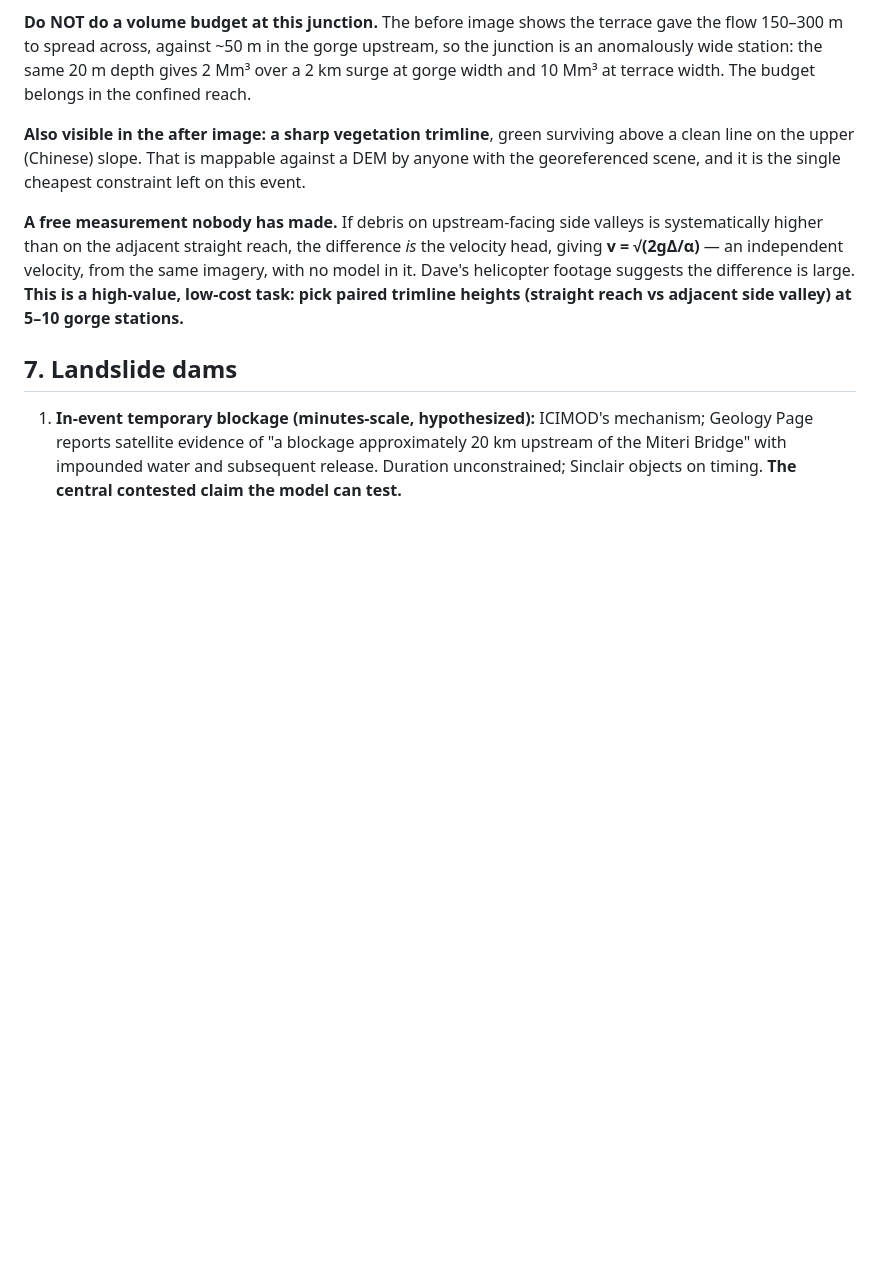
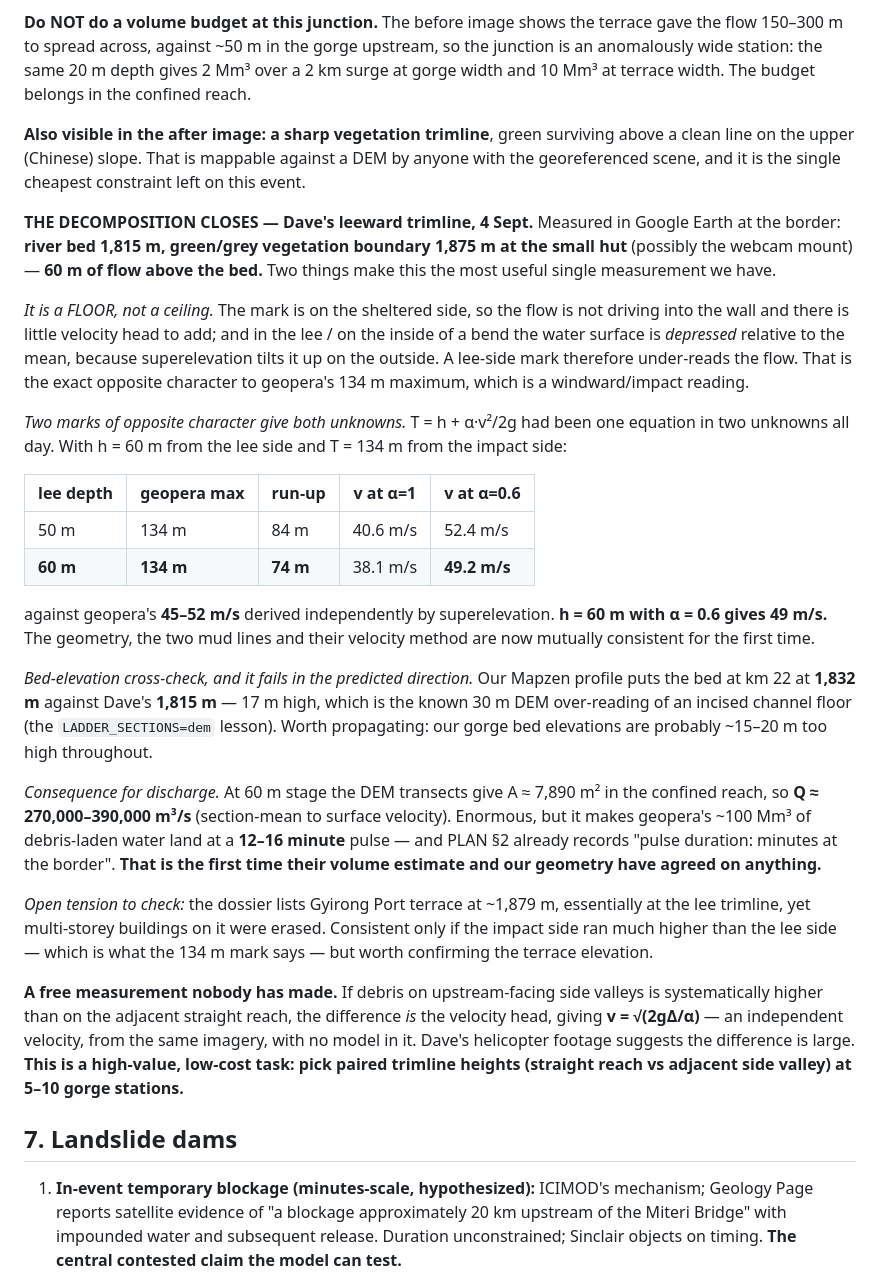
Before and after one commit to djhume/nepal-flood-2026, a Markdown page: research/event-dossier.md, the part around the change. GitHub-like rendering; blank space fills up the shorter version.

Commit message:
Leeward trimline closes the depth/velocity decomposition
Dave measured in Google Earth at the border: river bed 1,815 m, green/grey
vegetation boundary 1,875 m at the small hut - 60 m of flow above the bed.

His reasoning about which side it is on is the important part. A lee-side mark
has little velocity head to add (the flow is not driving into the wall) and
sits on a water surface that is depressed relative to the mean (superelevation
tilts it up on the outside of the bend). So it UNDER-reads: a floor on depth,
not a ceiling - the opposite character to geopera's 134 m maximum, which is a
windward reading.

Two marks of opposite character give both unknowns. T = h + alpha v^2/2g has
been one equation in two unknowns all day; with h = 60 m from the lee side and
T = 134 m from the impact side, run-up is 74 m and v = 49 m/s at alpha = 0.6 -
against geopera's independent superelevation figure of 45-52 m/s. The geometry,
the two mud lines and their velocity method are mutually consistent for the
first time.

Bed-elevation cross-check fails in the predicted direction: our Mapzen profile
says 1,832 m at km 22 against Dave's 1,815, i.e. 17 m high, which is the known
30 m DEM over-reading of an incised channel floor. Our gorge bed elevations are
probably 15-20 m too high throughout.

At 60 m stage the transects give A ~ 7,890 m2, so Q ~ 270,000-390,000 m3/s.
Enormous, but it puts geopera's ~100 Mm3 of debris-laden water at a 12-16 min
pulse, and PLAN section 2 already records "pulse duration: minutes at the
border". First agreement between their volume and our geometry.

Flags an open tension: the dossier has the Gyirong terrace at ~1,879 m,
essentially at the lee trimline, yet buildings on it were erased - consistent
only if the impact side ran much higher, which is what the 134 m mark says.

Co-Authored-By: Claude Opus 5 (1M context) <noreply@anthropic.com>
Claude-Session: https://claude.ai/code/session_01MzEqi6yaUetaaEKPFL8EYv

```diff
--- a/research/event-dossier.md
+++ b/research/event-dossier.md
@@ -275,6 +275,49 @@ surviving above a clean line on the upper (Chinese) slope. That is mappable
 against a DEM by anyone with the georeferenced scene, and it is the single
 cheapest constraint left on this event.
 
+**THE DECOMPOSITION CLOSES — Dave's leeward trimline, 4 Sept.** Measured in
+Google Earth at the border: **river bed 1,815 m, green/grey vegetation boundary
+1,875 m at the small hut** (possibly the webcam mount) — **60 m of flow above
+the bed.** Two things make this the most useful single measurement we have.
+
+*It is a FLOOR, not a ceiling.* The mark is on the sheltered side, so the flow
+is not driving into the wall and there is little velocity head to add; and in
+the lee / on the inside of a bend the water surface is *depressed* relative to
+the mean, because superelevation tilts it up on the outside. A lee-side mark
+therefore under-reads the flow. That is the exact opposite character to
+geopera's 134 m maximum, which is a windward/impact reading.
+
+*Two marks of opposite character give both unknowns.* T = h + α·v²/2g had been
+one equation in two unknowns all day. With h = 60 m from the lee side and
+T = 134 m from the impact side:
+
+| lee depth | geopera max | run-up | v at α=1 | v at α=0.6 |
+|---|---|---|---|---|
+| 50 m | 134 m | 84 m | 40.6 m/s | 52.4 m/s |
+| **60 m** | **134 m** | **74 m** | 38.1 m/s | **49.2 m/s** |
+
+against geopera's **45–52 m/s** derived independently by superelevation.
+**h = 60 m with α = 0.6 gives 49 m/s.** The geometry, the two mud lines and
+their velocity method are now mutually consistent for the first time.
+
+*Bed-elevation cross-check, and it fails in the predicted direction.* Our
+Mapzen profile puts the bed at km 22 at **1,832 m** against Dave's **1,815 m** —
+17 m high, which is the known 30 m DEM over-reading of an incised channel
+floor (the `LADDER_SECTIONS=dem` lesson). Worth propagating: our gorge bed
+elevations are probably ~15–20 m too high throughout.
+
+*Consequence for discharge.* At 60 m stage the DEM transects give A ≈ 7,890 m²
+in the confined reach, so **Q ≈ 270,000–390,000 m³/s** (section-mean to surface
+velocity). Enormous, but it makes geopera's ~100 Mm³ of debris-laden water land
+at a **12–16 minute** pulse — and PLAN §2 already records "pulse duration:
+minutes at the border". **That is the first time their volume estimate and our
+geometry have agreed on anything.**
+
+*Open tension to check:* the dossier lists Gyirong Port terrace at ~1,879 m,
+essentially at the lee trimline, yet multi-storey buildings on it were erased.
+Consistent only if the impact side ran much higher than the lee side — which is
+what the 134 m mark says — but worth confirming the terrace elevation.
+
 **A free measurement nobody has made.** If debris on upstream-facing side
 valleys is systematically higher than on the adjacent straight reach, the
 difference *is* the velocity head, giving **v = √(2gΔ/α)** — an independent
```
